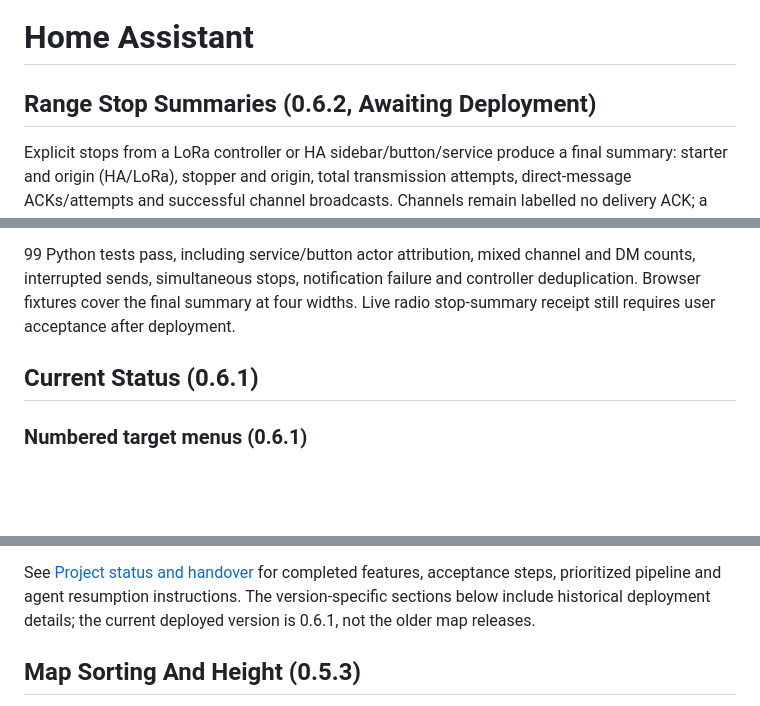
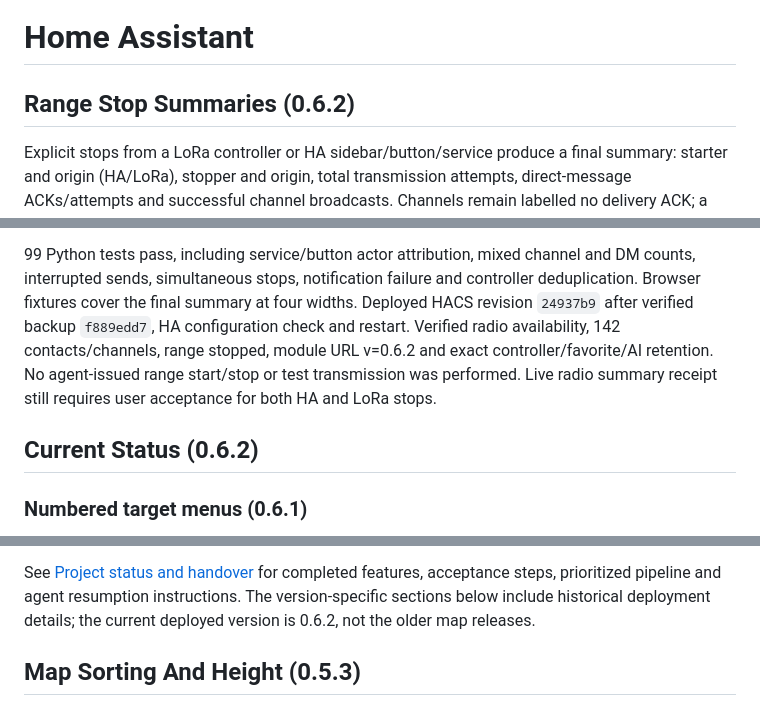
Before and after one commit to chatwithllm/meshcore-sender, a Markdown page: homeassistant.md, 3 parts joined by grey strips. GitHub-like rendering; blank space fills up the shorter version.

```diff
--- a/homeassistant.md
+++ b/homeassistant.md
@@ -1,6 +1,6 @@
 # Home Assistant
 
-## Range Stop Summaries (0.6.2, Awaiting Deployment)
+## Range Stop Summaries (0.6.2)
 
 Explicit stops from a LoRa controller or HA sidebar/button/service produce a
 final summary: starter and origin (HA/LoRa), stopper and origin, total transmission
@@ -22,9 +22,13 @@ stop proposal does not stop or summarize anything.
 99 Python tests pass, including service/button actor attribution, mixed channel
 and DM counts, interrupted sends, simultaneous stops, notification failure and
 controller deduplication. Browser fixtures cover the final summary at four widths.
-Live radio stop-summary receipt still requires user acceptance after deployment.
+Deployed HACS revision `24937b9` after verified backup `f889edd7`, HA configuration
+check and restart. Verified radio availability, 142 contacts/channels, range
+stopped, module URL v=0.6.2 and exact controller/favorite/AI retention. No
+agent-issued range start/stop or test transmission was performed. Live radio
+summary receipt still requires user acceptance for both HA and LoRa stops.
 
-## Current Status (0.6.1)
+## Current Status (0.6.2)
 
 ### Numbered target menus (0.6.1)
 
@@ -69,7 +73,7 @@ deferred pending an authorization design.
 See [Project status and handover](PROJECT_STATUS.md) for completed features,
 acceptance steps, prioritized pipeline and agent resumption instructions. The
 version-specific sections below include historical deployment details; the current
-deployed version is 0.6.1, not the older map releases.
+deployed version is 0.6.2, not the older map releases.
 
 ## Map Sorting And Height (0.5.3)
 
```
Also changed, not shown: HANDOFF_PROMPT.md (+7 -2 lines), PROJECT_STATUS.md (+20 -10 lines).
